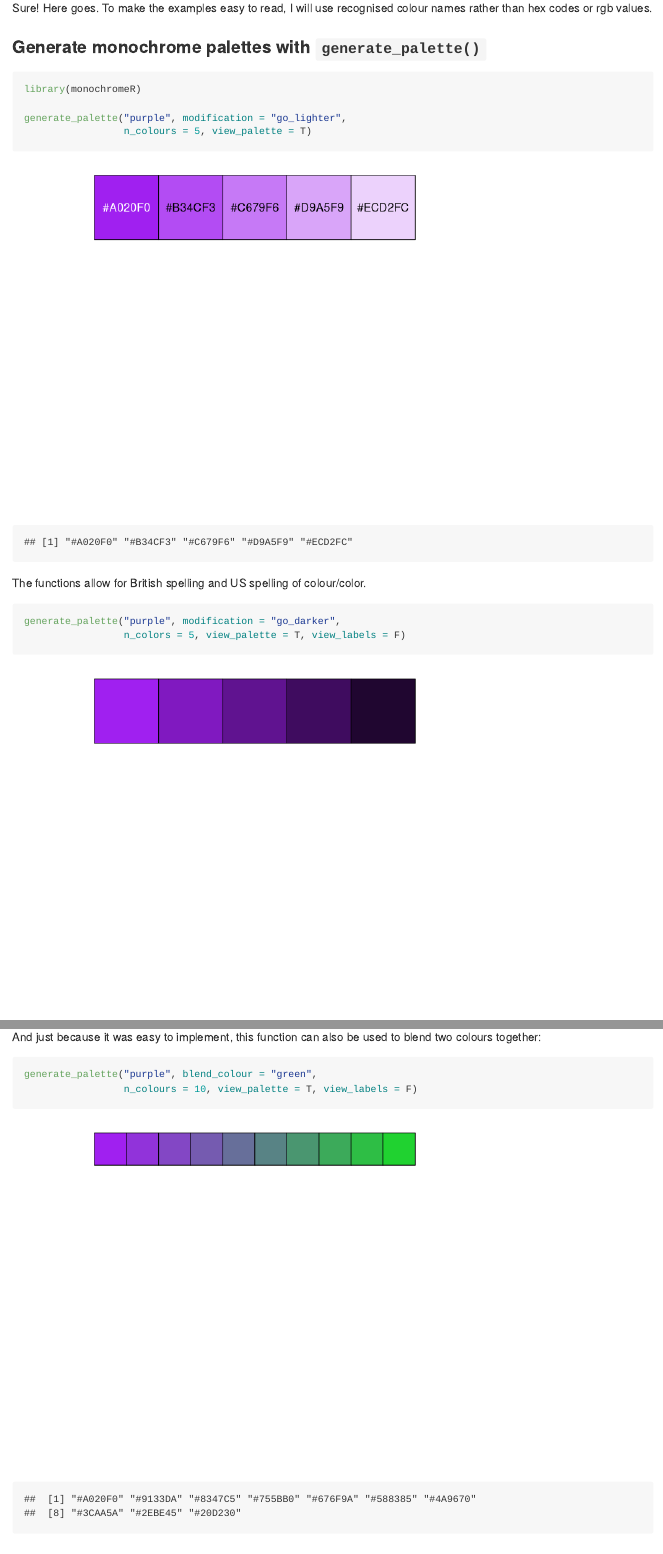
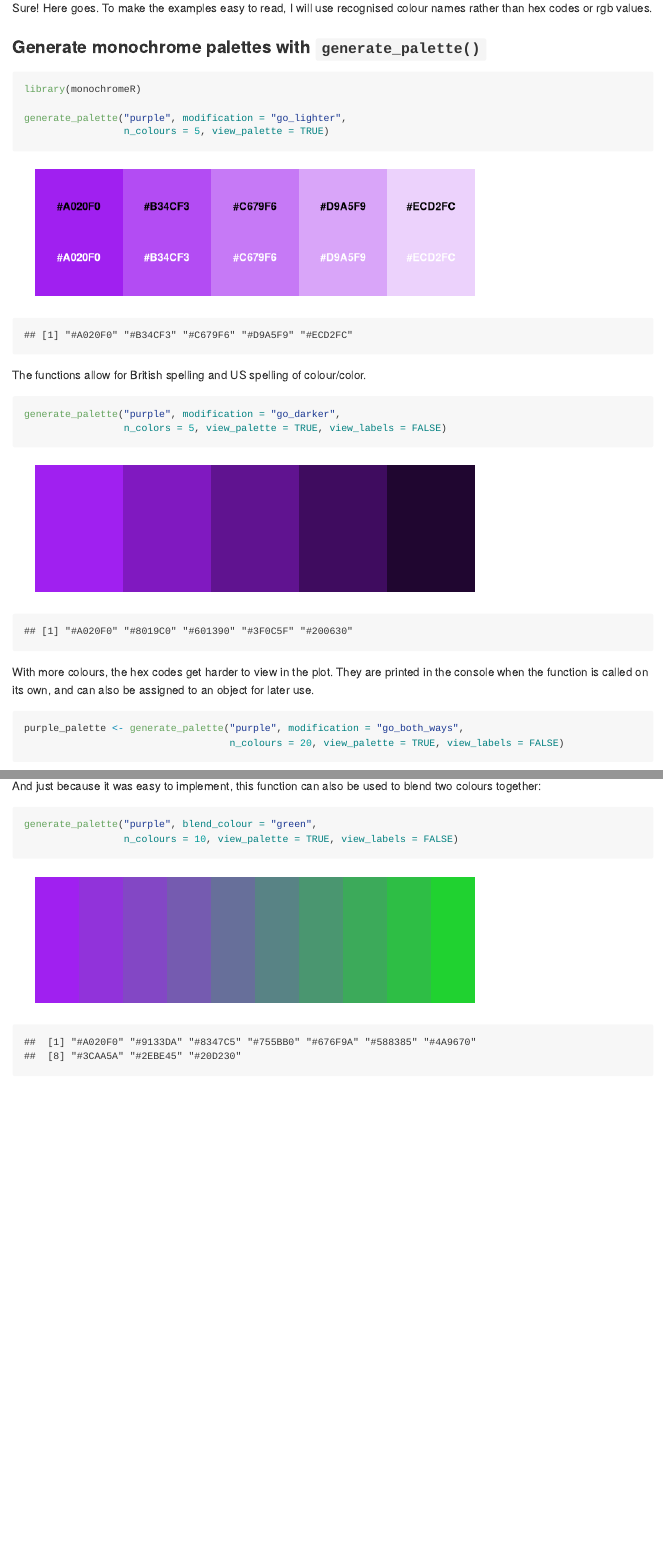
Before and after one commit to cararthompson/monochromeR, an R Markdown document (README.Rmd): the page in a window 1100 px wide, from 1070 px down, and a second part further down, joined at a grey line. Rendered offline with R 4.5, knitr and Pandoc, with nearby package versions; some code elsewhere in the file could not run offline; long lines of code are wrapped.

Commit message:
Package rebuilt with ggplot export; README amended accordingly

````diff
--- a/R/generate_palette.R
+++ b/R/generate_palette.R
@@ -95,7 +95,7 @@ leave blend_colour as NULL.")
   }
 
   if(view_palette == TRUE) {
-    view_palette(generated_palette, view_labels = view_labels)
+    print(view_palette(generated_palette, view_labels = view_labels))
   }
 
   return(generated_palette)
--- a/R/view_palette.R
+++ b/R/view_palette.R
@@ -11,7 +11,31 @@
 #'
 #' @examples view_palette(c("#464E69", "#8C90A1", "#D1D2D9"))
 #'view_palette(generate_palette("pink", "go_darker", n_colours = 3))
-view_palette <- function(monochrome_palette, view_labels = TRUE) {
-  scales::show_col(monochrome_palette,
-                   ncol = length(monochrome_palette), labels = view_labels)
+
+view_palette <- function(monochrome_palette,
+                         view_labels = TRUE) {
+
+  palette_tiles <- ggplot2::ggplot() +
+    ggplot2::geom_tile(ggplot2::aes(x = c(1:length(monochrome_palette)),
+                  y = rep(1, length(monochrome_palette)),
+                  fill = monochrome_palette),
+              show.legend = F) +
+    ggplot2::scale_fill_identity() +
+    ggplot2::theme_void()
+
+  if(view_labels == TRUE) {
+    palette_tiles <- palette_tiles +
+      ggplot2::geom_text(ggplot2::aes(x = c(1:length(monochrome_palette)),
+                    y = rep(1.2, length(monochrome_palette)),
+                    label = monochrome_palette),
+                show.legend = F,
+                fontface = "bold") +
+      ggplot2::geom_text(ggplot2::aes(x = c(1:length(monochrome_palette)),
+                    y = rep(0.8, length(monochrome_palette)),
+                    label = monochrome_palette),
+                show.legend = F,
+                colour = "white",
+                fontface = "bold")
+  }
+  palette_tiles
 }
--- a/README.Rmd
+++ b/README.Rmd
@@ -28,27 +28,27 @@ Sure! Here goes. To make the examples easy to read, I will use recognised colour
 
 ### Generate monochrome palettes with `generate_palette()`
 
-```{r}
+```{r, fig.height=2}
 library(monochromeR)
 
 generate_palette("purple", modification = "go_lighter",
-                 n_colours = 5, view_palette = T)
+                 n_colours = 5, view_palette = TRUE)
 
 ```
 
 The functions allow for British spelling and US spelling of colour/color.
 
-```{r}
+```{r, fig.height=2}
 generate_palette("purple", modification = "go_darker",
-                 n_colors = 5, view_palette = T, view_labels = F)
+                 n_colors = 5, view_palette = TRUE, view_labels = FALSE)
 
 ```
 
 With more colours, the hex codes get harder to view in the plot. They are printed in the console when the function is called on its own, and can also be assigned to an object for later use.
 
-```{r}
+```{r, fig.height=2}
 purple_palette <- generate_palette("purple", modification = "go_both_ways",
-                                   n_colours = 20, view_palette = T, view_labels = F)
+                                   n_colours = 20, view_palette = TRUE, view_labels = FALSE)
 
 purple_palette
 
@@ -56,9 +56,9 @@ purple_palette
 
 And just because it was easy to implement, this function can also be used to blend two colours together:
 
-```{r, message=F, warning=F}
+```{r, message=F, warning=F, fig.height=2}
 generate_palette("purple", blend_colour = "green",
-                 n_colours = 10, view_palette = T, view_labels = F)
+                 n_colours = 10, view_palette = TRUE, view_labels = FALSE)
 
 ```
 
````
Also changed, not shown: README.md, README_files/figure-gfm/unnamed-chunk-1-1.png, README_files/figure-gfm/unnamed-chunk-2-1.png, README_files/figure-gfm/unnamed-chunk-3-1.png, README_files/figure-gfm/unnamed-chunk-4-1.png, README_files/figure-gfm/unnamed-chunk-6-1.png, README_files/figure-gfm/unnamed-chunk-6-2.png, README_files/figure-gfm/unnamed-chunk-7-1.png, README_files/figure-gfm/unnamed-chunk-7-2.png, README_files/figure-gfm/unnamed-chunk-8-1.png, README_files/figure-gfm/unnamed-chunk-8-2.png, README_files/figure-gfm/unnamed-chunk-9-1.png (added), README_files/figure-gfm/unnamed-chunk-9-2.png (added), README.Rmd (13 more changed lines), 1 other file.
